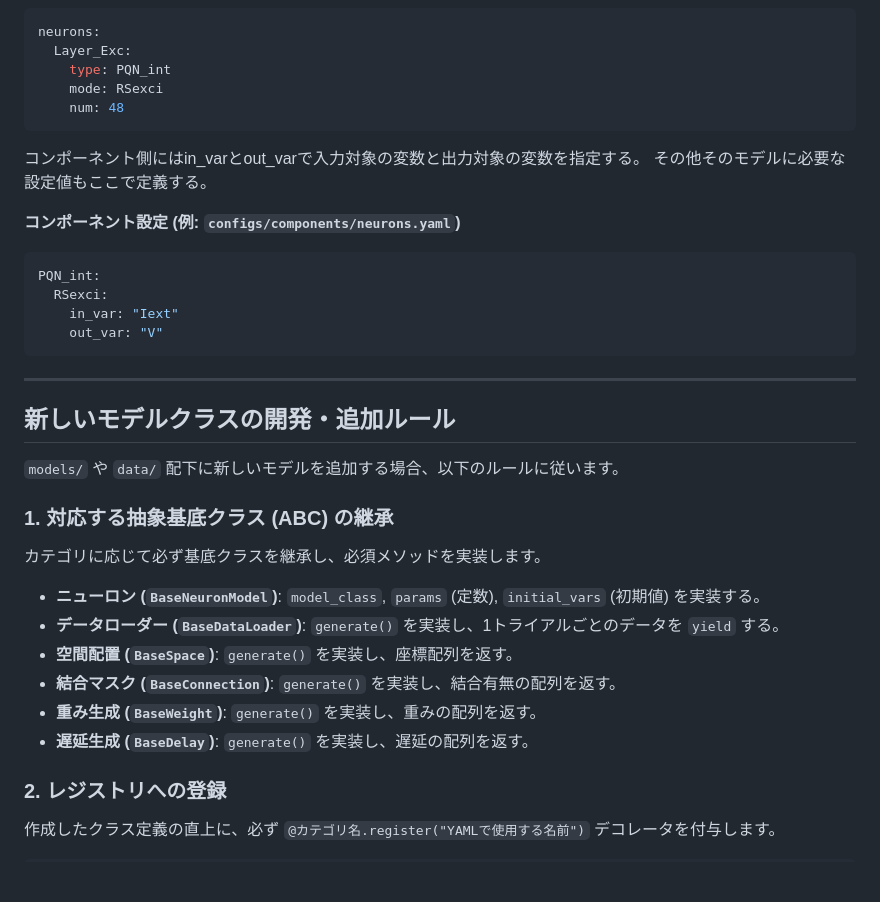
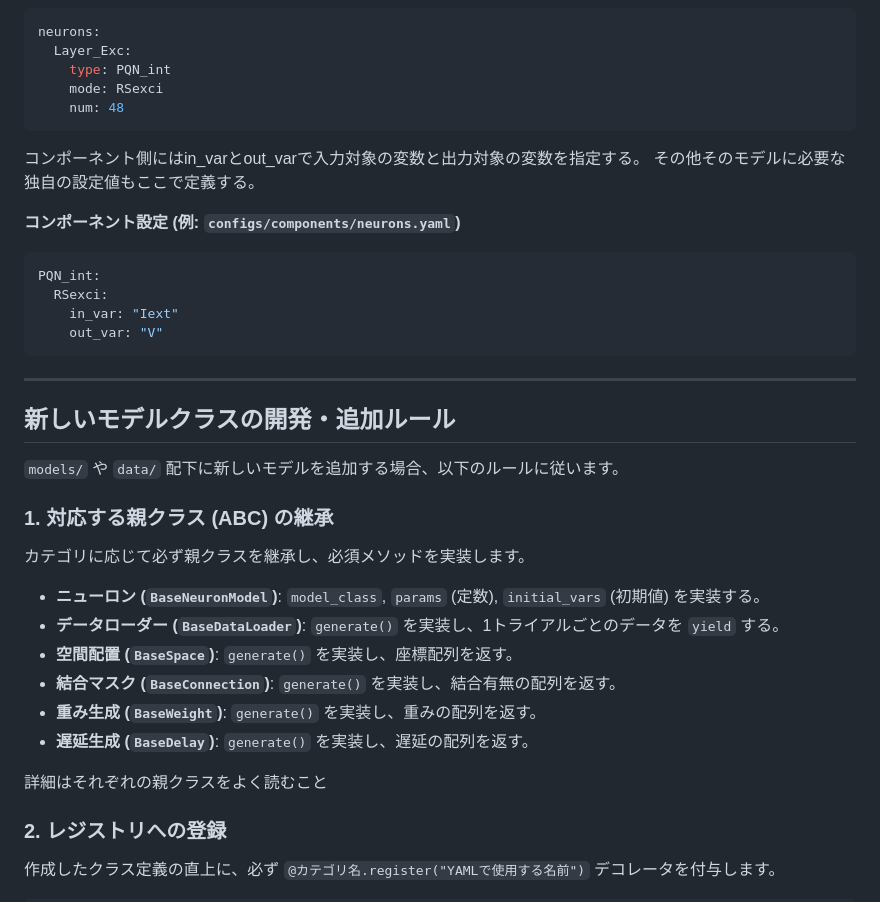
Before and after one commit to ryutatsu55/SNN_sim, a Markdown page: README.md, the part around one of its changes. Rendered like a GitHub page; blank space fills up the shorter version.

````diff
--- a/README.md
+++ b/README.md
@@ -105,7 +104,7 @@ neurons:
 ```
 
 コンポーネント側にはin_varとout_varで入力対象の変数と出力対象の変数を指定する。
-その他そのモデルに必要な設定値もここで定義する。
+その他そのモデルに必要な独自の設定値もここで定義する。
 
 **コンポーネント設定 (例: `configs/components/neurons.yaml`)**
 ```yaml
@@ -121,8 +120,8 @@ PQN_int:
 
 `models/` や `data/` 配下に新しいモデルを追加する場合、以下のルールに従います。
 
-### 1. 対応する抽象基底クラス (ABC) の継承
-カテゴリに応じて必ず基底クラスを継承し、必須メソッドを実装します。
+### 1. 対応する親クラス (ABC) の継承
+カテゴリに応じて必ず親クラスを継承し、必須メソッドを実装します。
 
 * **ニューロン (`BaseNeuronModel`)**: `model_class`, `params` (定数), `initial_vars` (初期値) を実装する。
 * **データローダー (`BaseDataLoader`)**: `generate()` を実装し、1トライアルごとのデータを `yield` する。
@@ -130,6 +129,8 @@ PQN_int:
 * **結合マスク (`BaseConnection`)**: `generate()` を実装し、結合有無の配列を返す。
 * **重み生成 (`BaseWeight`)**: `generate()` を実装し、重みの配列を返す。
 * **遅延生成 (`BaseDelay`)**: `generate()` を実装し、遅延の配列を返す。
+
+詳細はそれぞれの親クラスをよく読むこと
 
 ### 2. レジストリへの登録
 作成したクラス定義の直上に、必ず `@カテゴリ名.register("YAMLで使用する名前")` デコレータを付与します。
````
Also changed, not shown: other parts of README.md (+9 -10 lines).
